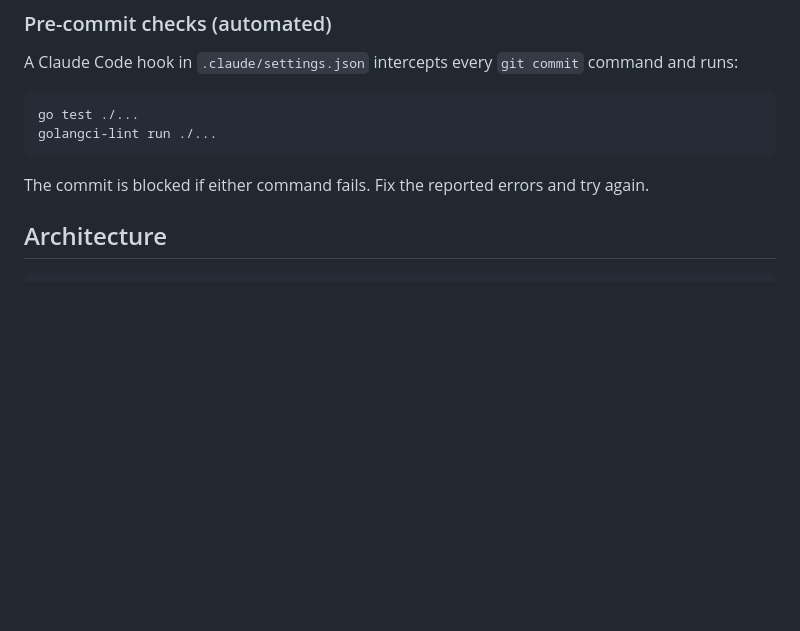
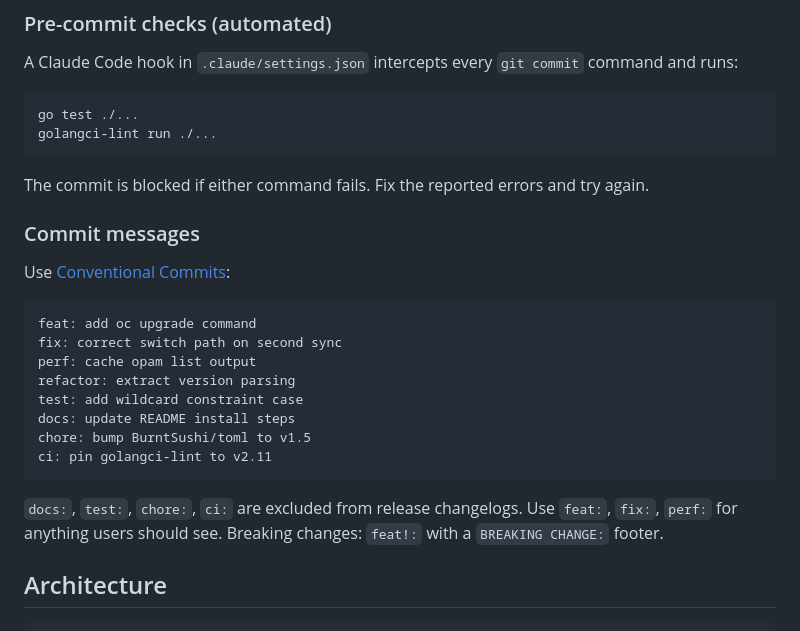
Before and after one commit to emilkloeden/oc, a Markdown page: CLAUDE.md, the part around the change. Rendered like a GitHub page; blank space fills up the shorter version.

Commit message:
docs: add conventional commits and release process to CLAUDE.md
Co-Authored-By: Claude Sonnet 4.6 <noreply@anthropic.com>

````diff
--- a/CLAUDE.md
+++ b/CLAUDE.md
@@ -41,6 +41,23 @@ golangci-lint run ./...
 ```
 
 The commit is blocked if either command fails. Fix the reported errors and try again.
+
+### Commit messages
+
+Use [Conventional Commits](https://www.conventionalcommits.org/):
+
+```
+feat: add oc upgrade command
+fix: correct switch path on second sync
+perf: cache opam list output
+refactor: extract version parsing
+test: add wildcard constraint case
+docs: update README install steps
+chore: bump BurntSushi/toml to v1.5
+ci: pin golangci-lint to v2.11
+```
+
+`docs:`, `test:`, `chore:`, `ci:` are excluded from release changelogs. Use `feat:`, `fix:`, `perf:` for anything users should see. Breaking changes: `feat!:` with a `BREAKING CHANGE:` footer.
 
 ## Architecture
 
````
